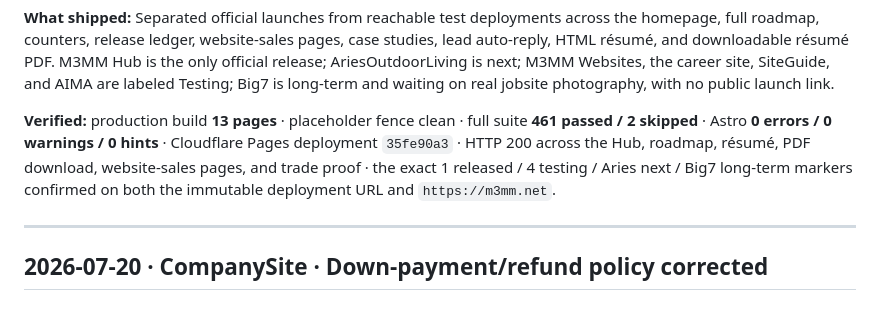
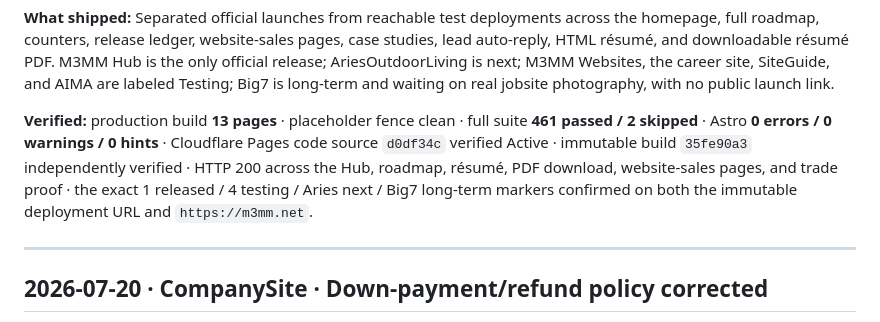
Before and after one commit to murillomartinezmichael/CompanySite, a Markdown page: COCKPIT_QUEUE.md, the part around the change. Rendered like a GitHub page.

```diff
--- a/COCKPIT_QUEUE.md
+++ b/COCKPIT_QUEUE.md
@@ -21,10 +21,11 @@ long-term and waiting on real jobsite photography, with no public launch link.
 
 **Verified:** production build **13 pages** · placeholder fence clean · full
 suite **461 passed / 2 skipped** · Astro **0 errors / 0 warnings / 0 hints** ·
-Cloudflare Pages deployment `35fe90a3` · HTTP 200 across the Hub, roadmap,
-résumé, PDF download, website-sales pages, and trade proof · the exact 1
-released / 4 testing / Aries next / Big7 long-term markers confirmed on both
-the immutable deployment URL and `https://m3mm.net`.
+Cloudflare Pages code source `d0df34c` verified Active · immutable build
+`35fe90a3` independently verified · HTTP 200 across the Hub, roadmap, résumé,
+PDF download, website-sales pages, and trade proof · the exact 1 released / 4
+testing / Aries next / Big7 long-term markers confirmed on both the immutable
+deployment URL and `https://m3mm.net`.
 
 ---
 
```
Also changed, not shown: STATUS.md (+1 -1 lines), TODO.md (+1 -1 lines).
